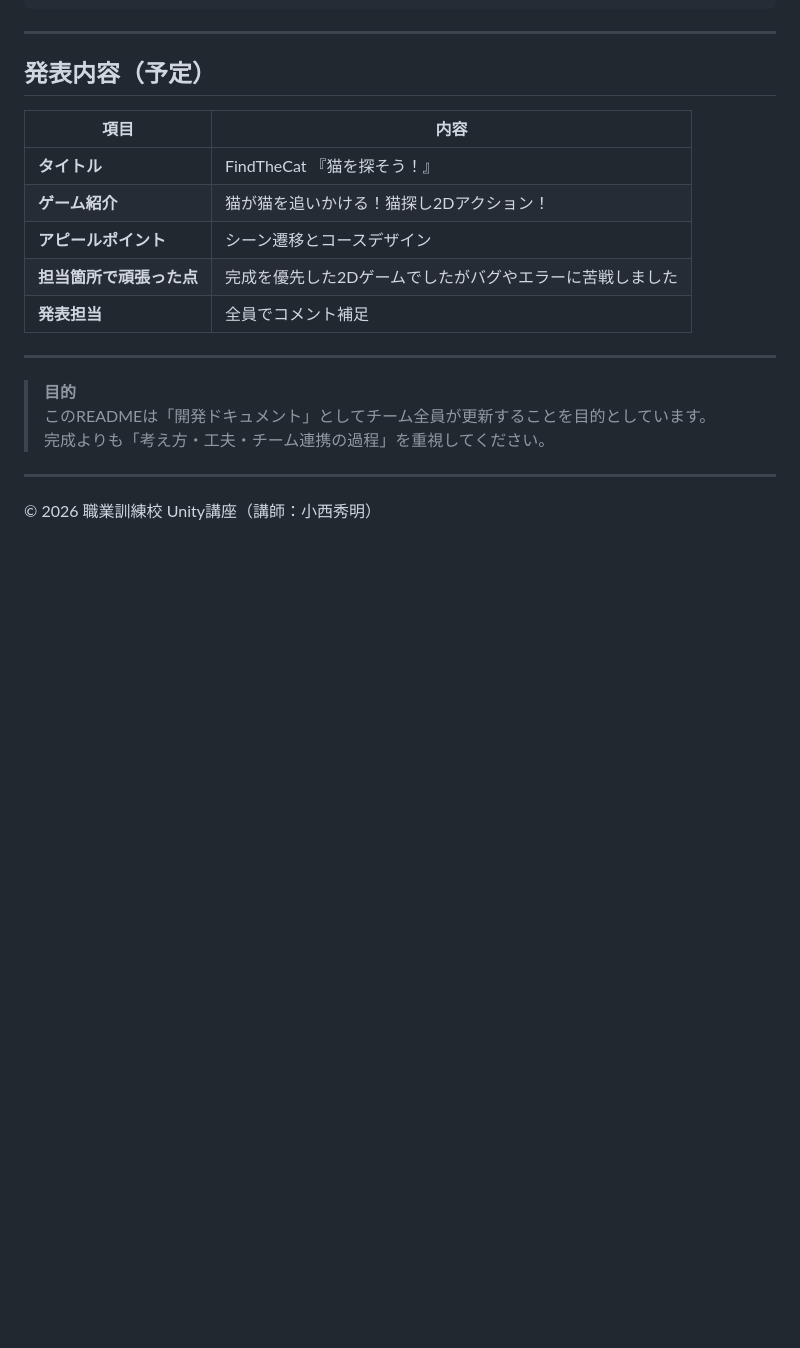
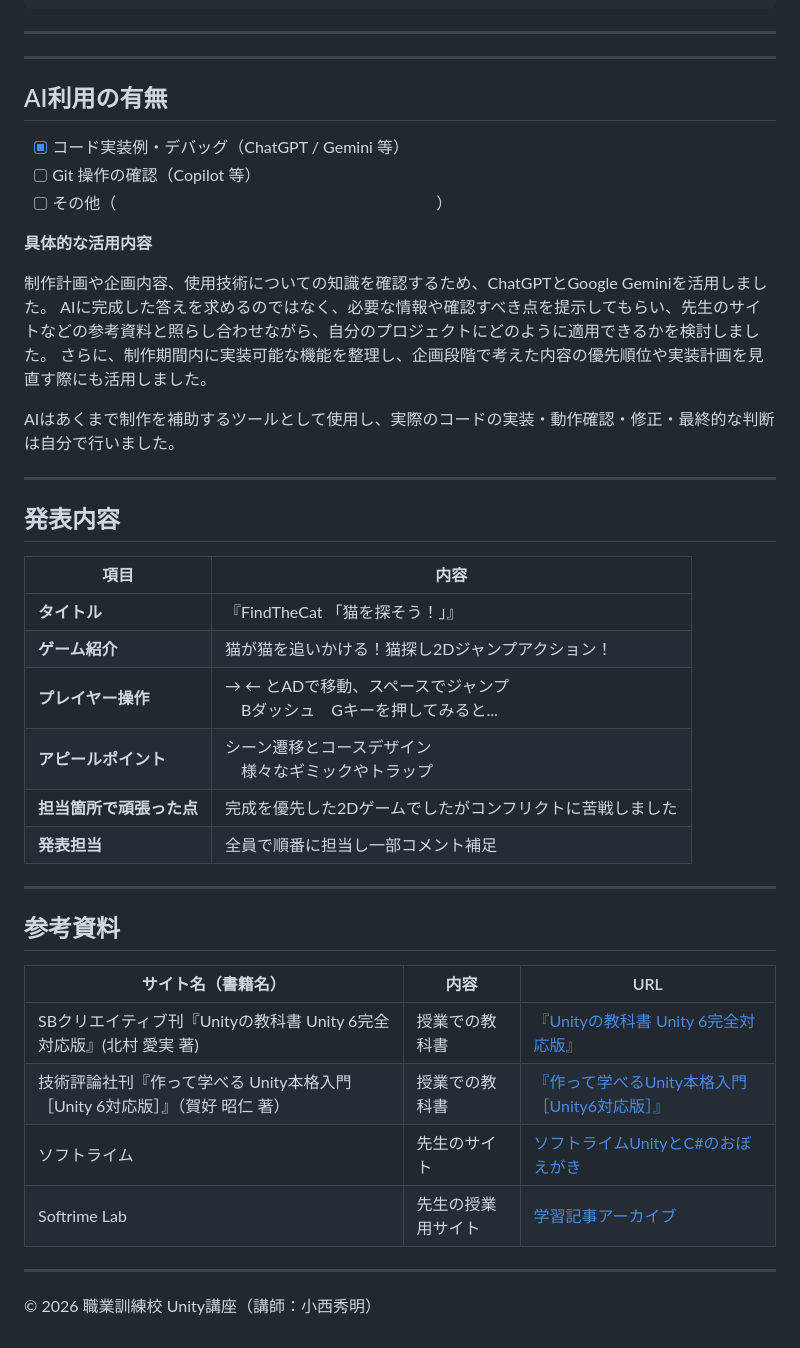
Before and after one commit to KODAI-Uchida-008026/HelloTraining-team-project, a Markdown page: README.md, the part around one of its changes. Rendered like a GitHub page; blank space fills up the shorter version.

```diff
--- a/README.md
+++ b/README.md
@@ -133,21 +188,44 @@ Assets/
 ---
 
-## 発表内容（予定） <a id="presentation-plan"></a>
+---
+
+## AI利用の有無 <a id="use-of-ai"></a>
+
+- [x] コード実装例・デバッグ（ChatGPT / Gemini 等）
+- [ ] Git 操作の確認（Copilot 等）
+- [ ] その他（　　　　　　　　　　　　　　　　　　　　）
+
+**具体的な活用内容**
+
+制作計画や企画内容、使用技術についての知識を確認するため、ChatGPTとGoogle Geminiを活用しました。
+AIに完成した答えを求めるのではなく、必要な情報や確認すべき点を提示してもらい、先生のサイトなどの参考資料と照らし合わせながら、自分のプロジェクトにどのように適用できるかを検討しました。
+さらに、制作期間内に実装可能な機能を整理し、企画段階で考えた内容の優先順位や実装計画を見直す際にも活用しました。
+
+AIはあくまで制作を補助するツールとして使用し、実際のコードの実装・動作確認・修正・最終的な判断は自分で行いました。
+
+---
+
+## 発表内容 <a id="presentation-plan"></a>
 
 | 項目 | 内容 |
 |------|------|
-| **タイトル** | FindTheCat 『猫を探そう！』 |
-| **ゲーム紹介** | 猫が猫を追いかける！猫探し2Dアクション！|
-| **アピールポイント** | シーン遷移とコースデザイン |
-| **担当箇所で頑張った点** | 完成を優先した2Dゲームでしたがバグやエラーに苦戦しました|
-| **発表担当** | 全員でコメント補足 |
+| **タイトル** | 『FindTheCat 「猫を探そう！」』 |
+| **ゲーム紹介** | 猫が猫を追いかける！猫探し2Dジャンプアクション！|
+| **プレイヤー操作** | → ← とADで移動、スペースでジャンプ　<br>　Bダッシュ　Gキーを押してみると... |
+| **アピールポイント** | シーン遷移とコースデザイン　<br>　様々なギミックやトラップ |
+| **担当箇所で頑張った点** | 完成を優先した2Dゲームでしたがコンフリクトに苦戦しました|
+| **発表担当** | 全員で順番に担当し一部コメント補足 |
 
 ---
 
-> **目的**
-> このREADMEは「開発ドキュメント」としてチーム全員が更新することを目的としています。
-> 完成よりも「考え方・工夫・チーム連携の過程」を重視してください。
+## 参考資料 <a id="references"></a>
+
+|サイト名（書籍名）|内容|URL|
+|----------------|----|---|
+|SBクリエイティブ刊『Unityの教科書 Unity 6完全対応版』(北村 愛実 著)|授業での教科書|[『Unityの教科書 Unity 6完全対応版』](https://www.sbcr.jp/product/4815628192/)|
+|技術評論社刊『作って学べる Unity本格入門［Unity 6対応版］』（賀好 昭仁 著）|授業での教科書|[『作って学べるUnity本格入門［Unity6対応版］』](https://gihyo.jp/book/2024/978-4-297-14514-9)|
+|ソフトライム|先生のサイト|[ソフトライムUnityとC#のおぼえがき](https://soft-rime.com/)|
+|Softrime Lab|先生の授業用サイト|[学習記事アーカイブ](https://lab.soft-rime.com/training/)|
 
 ---
-
 © 2026 職業訓練校 Unity講座（講師：小西秀明）
```
Also changed, not shown: other parts of README.md (+106 -51 lines).
